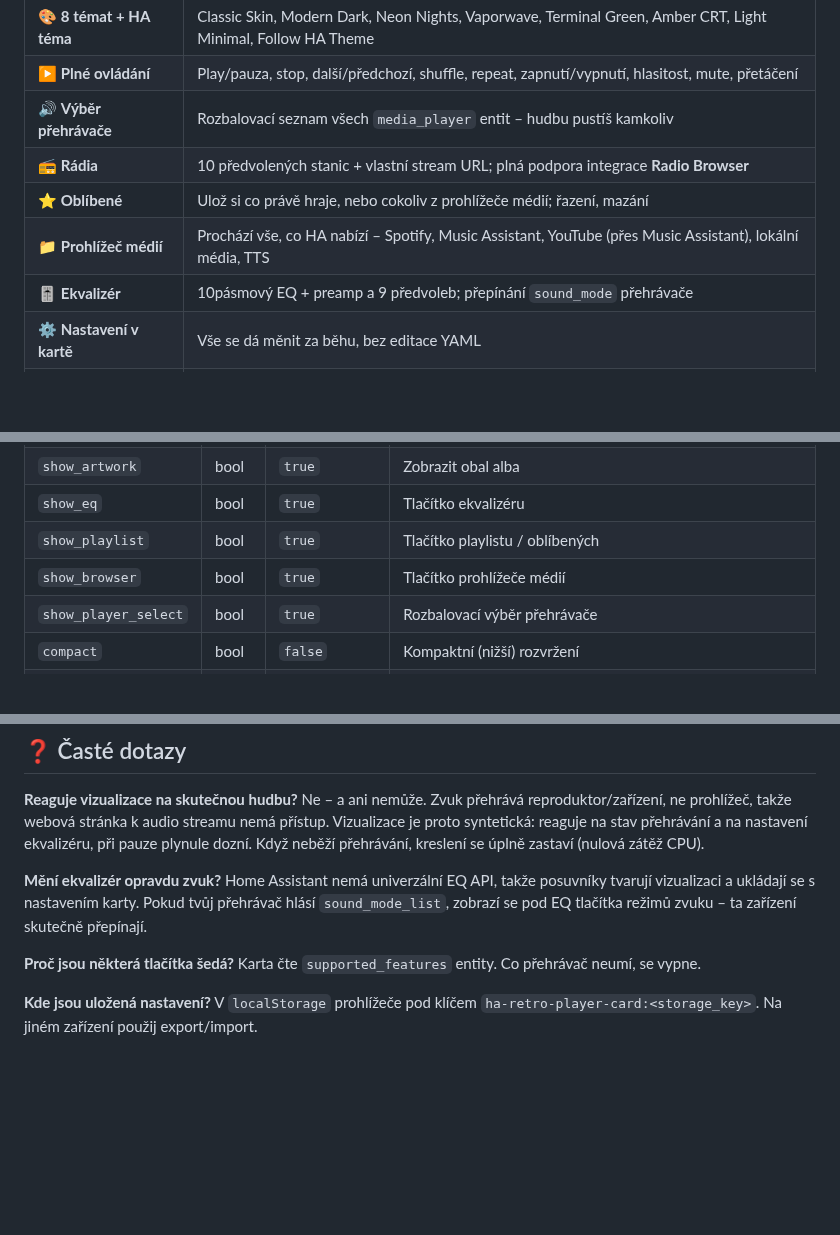
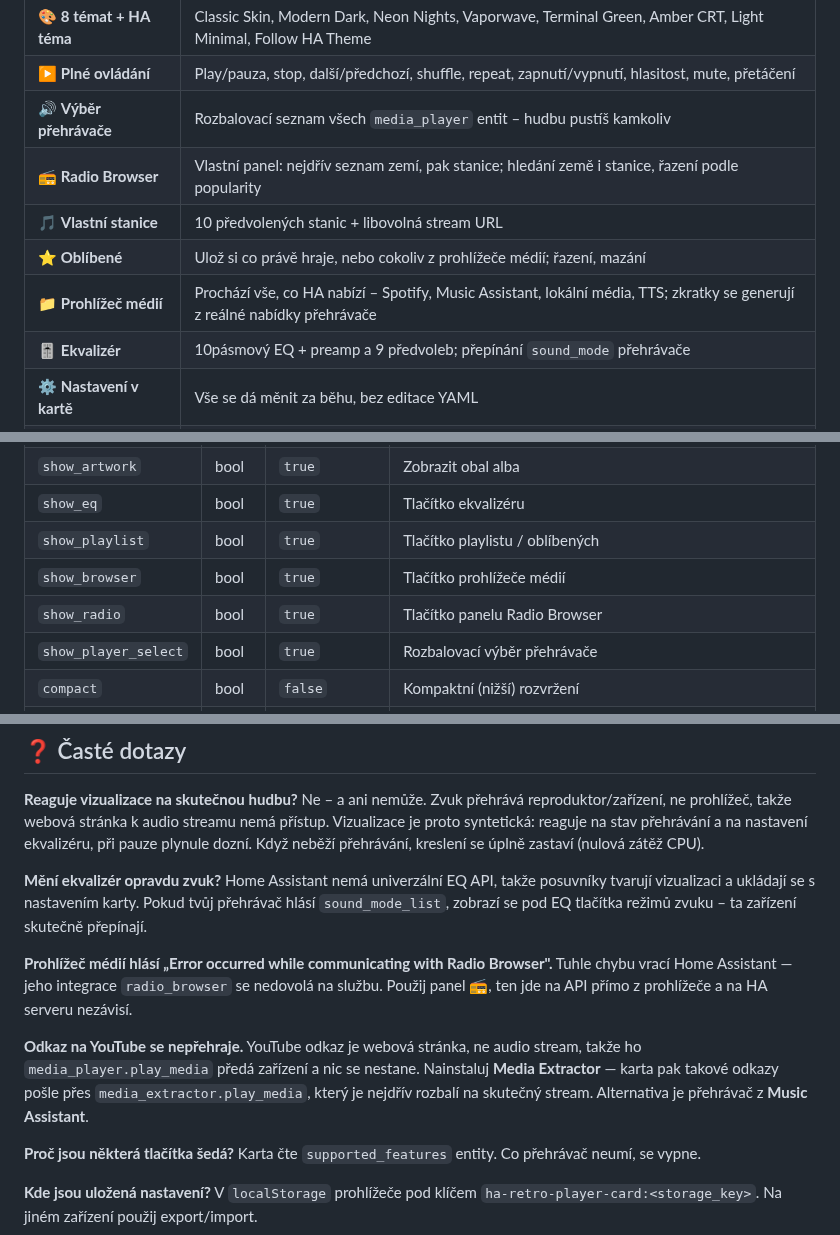
Before and after one commit to joshuaaaaa/HA_player, a Markdown page: README.md, 3 parts joined by grey strips. Drawn GitHub-style; blank space fills up the shorter version.

```diff
--- a/README.md
+++ b/README.md
@@ -17,9 +17,10 @@ vzhledu a exportem/importem nastavení.
 | 🎨 **8 témat + HA téma** | Classic Skin, Modern Dark, Neon Nights, Vaporwave, Terminal Green, Amber CRT, Light Minimal, Follow HA Theme |
 | ▶️ **Plné ovládání** | Play/pauza, stop, další/předchozí, shuffle, repeat, zapnutí/vypnutí, hlasitost, mute, přetáčení |
 | 🔊 **Výběr přehrávače** | Rozbalovací seznam všech `media_player` entit – hudbu pustíš kamkoliv |
-| 📻 **Rádia** | 10 předvolených stanic + vlastní stream URL; plná podpora integrace **Radio Browser** |
+| 📻 **Radio Browser** | Vlastní panel: nejdřív seznam zemí, pak stanice; hledání země i stanice, řazení podle popularity |
+| 🎵 **Vlastní stanice** | 10 předvolených stanic + libovolná stream URL |
 | ⭐ **Oblíbené** | Ulož si co právě hraje, nebo cokoliv z prohlížeče médií; řazení, mazání |
-| 📁 **Prohlížeč médií** | Prochází vše, co HA nabízí – Spotify, Music Assistant, YouTube (přes Music Assistant), lokální média, TTS |
+| 📁 **Prohlížeč médií** | Prochází vše, co HA nabízí – Spotify, Music Assistant, lokální média, TTS; zkratky se generují z reálné nabídky přehrávače |
 | 🎚 **Ekvalizér** | 10pásmový EQ + preamp a 9 předvoleb; přepínání `sound_mode` přehrávače |
 | ⚙️ **Nastavení v kartě** | Vše se dá měnit za běhu, bez editace YAML |
 | 💾 **Export / Import** | Záloha nastavení, oblíbených a stanic do JSON souboru nebo schránky |
@@ -113,6 +115,7 @@ stations:
 | `show_eq` | bool | `true` | Tlačítko ekvalizéru |
 | `show_playlist` | bool | `true` | Tlačítko playlistu / oblíbených |
 | `show_browser` | bool | `true` | Tlačítko prohlížeče médií |
+| `show_radio` | bool | `true` | Tlačítko panelu Radio Browser |
 | `show_player_select` | bool | `true` | Rozbalovací výběr přehrávače |
 | `compact` | bool | `false` | Kompaktní (nižší) rozvržení |
 | `entities` | list | všechny | Omezení nabídky přehrávačů |
@@ -206,6 +234,17 @@ Home Assistant nemá univerzální EQ API, takže posuvníky tvarují vizualizac
 s nastavením karty. Pokud tvůj přehrávač hlásí `sound_mode_list`, zobrazí se pod EQ
 tlačítka režimů zvuku – ta zařízení skutečně přepínají.
 
+**Prohlížeč médií hlásí „Error occurred while communicating with Radio Browser".**
+Tuhle chybu vrací Home Assistant — jeho integrace `radio_browser` se nedovolá na
+službu. Použij panel 📻, ten jde na API přímo z prohlížeče a na HA serveru
+nezávisí.
+
+**Odkaz na YouTube se nepřehraje.**
+YouTube odkaz je webová stránka, ne audio stream, takže ho `media_player.play_media`
+předá zařízení a nic se nestane. Nainstaluj **Media Extractor** — karta pak takové
+odkazy pošle přes `media_extractor.play_media`, který je nejdřív rozbalí na
+skutečný stream. Alternativa je přehrávač z **Music Assistant**.
+
 **Proč jsou některá tlačítka šedá?**
 Karta čte `supported_features` entity. Co přehrávač neumí, se vypne.
 
```
Also changed, not shown: other parts of README.md (+28 -2 lines), docs/images/panel-radio.png (added), 1 other file.
